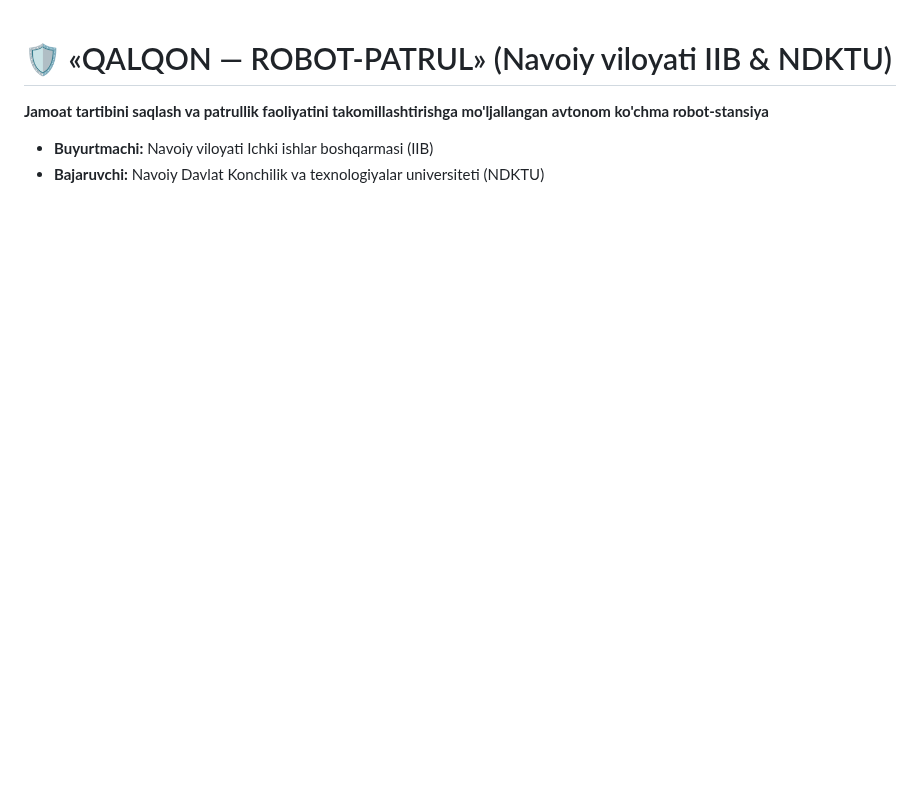
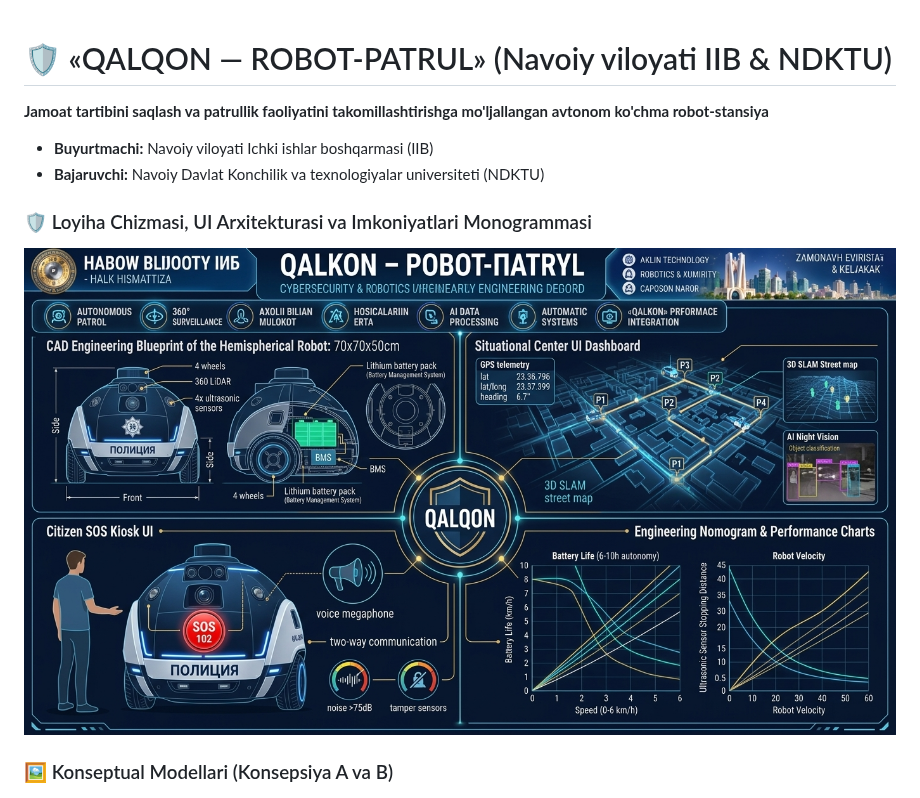
Before and after one commit to Asil2004/dastavchik-robot, a Markdown page: README.md, the part around the change. Drawn GitHub-style; pictures changed too: planshet/img/qalqon_monogramma.jpg (added); blank space fills up the shorter version.

Commit message:
Add QALQON project monogramma, UI architecture diagram, and engineering nomogram

```diff
--- a/README.md
+++ b/README.md
@@ -5,6 +5,10 @@
 - **Buyurtmachi:** Navoiy viloyati Ichki ishlar boshqarmasi (IIB)
 - **Bajaruvchi:** Navoiy Davlat Konchilik va texnologiyalar universiteti (NDKTU)
 
+### 🛡️ Loyiha Chizmasi, UI Arxitekturasi va Imkoniyatlari Monogrammasi
+![QALQON Monogramma](planshet/img/qalqon_monogramma.jpg)
+
+### 🖼️ Konseptual Modellari (Konsepsiya A va B)
 ![QALQON Konsepsiya 1](planshet/img/qalqon_1.jpg)
 ![QALQON Konsepsiya 2](planshet/img/qalqon_2.jpg)
 
```
Also changed, not shown: 3 other files.
